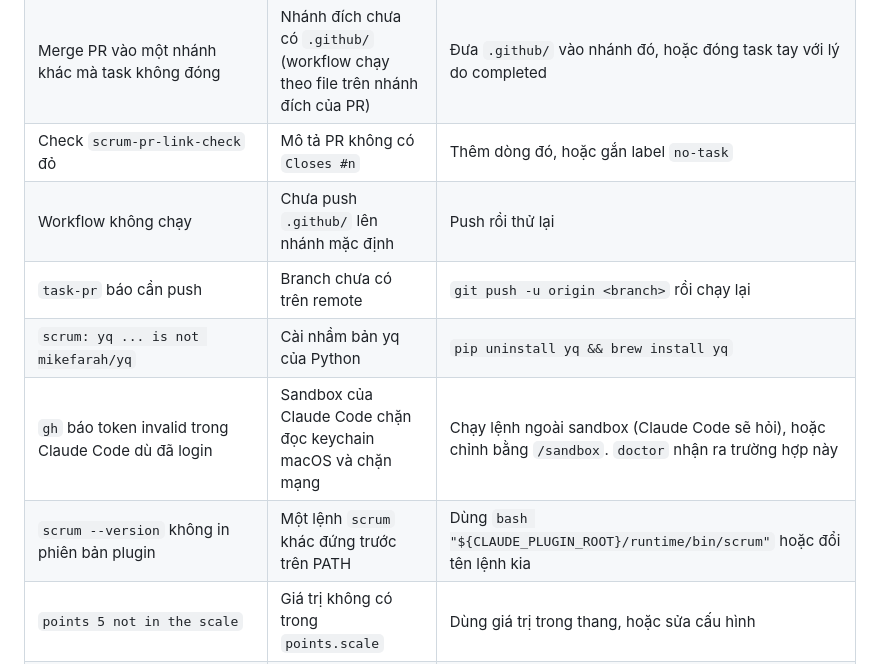
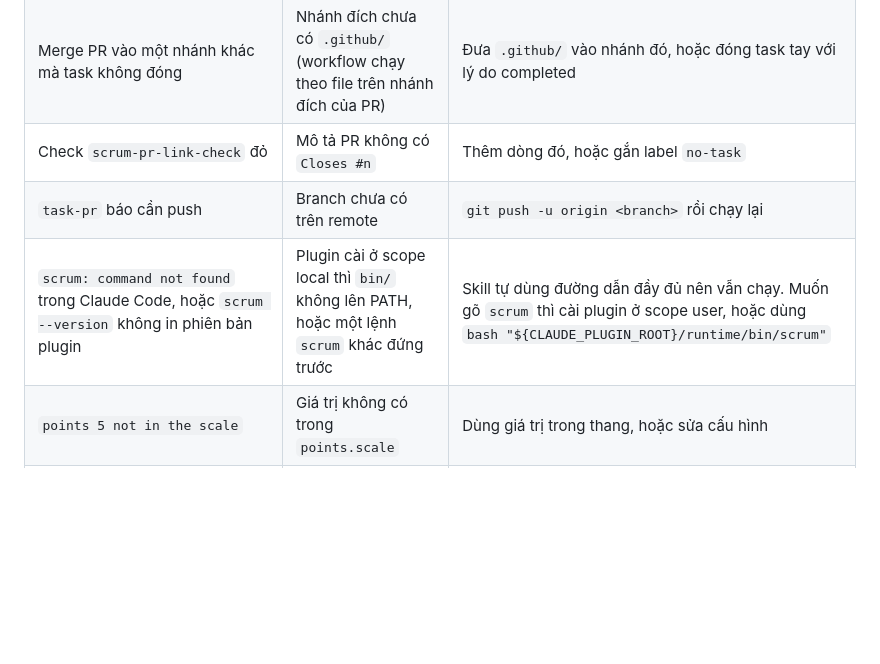
Before and after one commit to tuandtse243/tasks-manager, a Markdown page: docs/huong-dan-ap-dung.md, the part around one of its changes. GitHub-like rendering; blank space fills up the shorter version.

```diff
--- a/docs/huong-dan-ap-dung.md
+++ b/docs/huong-dan-ap-dung.md
@@ -586,11 +566,8 @@ sửa từng lỗi. Bảng dưới cho những trường hợp `doctor` không t
 | Merge PR mà task không đóng | PR viết `Solve #n` thay vì `Closes #n` | Sửa mô tả PR thành `Closes #n` |
 | Merge PR vào một nhánh khác mà task không đóng | Nhánh đích chưa có `.github/` (workflow chạy theo file trên nhánh đích của PR) | Đưa `.github/` vào nhánh đó, hoặc đóng task tay với lý do completed |
 | Check `scrum-pr-link-check` đỏ | Mô tả PR không có `Closes #n` | Thêm dòng đó, hoặc gắn label `no-task` |
-| Workflow không chạy | Chưa push `.github/` lên nhánh mặc định | Push rồi thử lại |
 | `task-pr` báo cần push | Branch chưa có trên remote | `git push -u origin <branch>` rồi chạy lại |
-| `scrum: yq ... is not mikefarah/yq` | Cài nhầm bản yq của Python | `pip uninstall yq && brew install yq` |
-| `gh` báo token invalid trong Claude Code dù đã login | Sandbox của Claude Code chặn đọc keychain macOS và chặn mạng | Chạy lệnh ngoài sandbox (Claude Code sẽ hỏi), hoặc chỉnh bằng `/sandbox`. `doctor` nhận ra trường hợp này |
-| `scrum --version` không in phiên bản plugin | Một lệnh `scrum` khác đứng trước trên PATH | Dùng `bash "${CLAUDE_PLUGIN_ROOT}/runtime/bin/scrum"` hoặc đổi tên lệnh kia |
+| `scrum: command not found` trong Claude Code, hoặc `scrum --version` không in phiên bản plugin | Plugin cài ở scope local thì `bin/` không lên PATH, hoặc một lệnh `scrum` khác đứng trước | Skill tự dùng đường dẫn đầy đủ nên vẫn chạy. Muốn gõ `scrum` thì cài plugin ở scope user, hoặc dùng `bash "${CLAUDE_PLUGIN_ROOT}/runtime/bin/scrum"` |
 | `points 5 not in the scale` | Giá trị không có trong `points.scale` | Dùng giá trị trong thang, hoặc sửa cấu hình |
 | Đổi giờ digest mà không có tác dụng | Giờ chạy được ghi cứng vào file workflow | Chạy lại `/scrum-github:init`, rồi commit và push. Nếu file báo `conflict` vì bạn đã sửa tay, thêm `--force-file .github/workflows/scrum-daily-digest.yml` |
 | Task có hai label status | Ai đó sửa label bằng tay | Lần đổi trạng thái kế tiếp tự chuẩn hoá. Muốn sửa ngay thì gỡ label thừa |
```
Also changed, not shown: other parts of docs/huong-dan-ap-dung.md (+12 -25 lines), README.md (+26 -19 lines), docs/cheat-sheet-dev.md (added, +36 -0 lines), docs/cheat-sheet-po.md (added, +42 -0 lines), docs/cheat-sheet-sm.md (added, +43 -0 lines), plugins/scrum-github/README.md (+9 -1 lines), docs/diagrams/sprint-flow.png, 4 other files.
